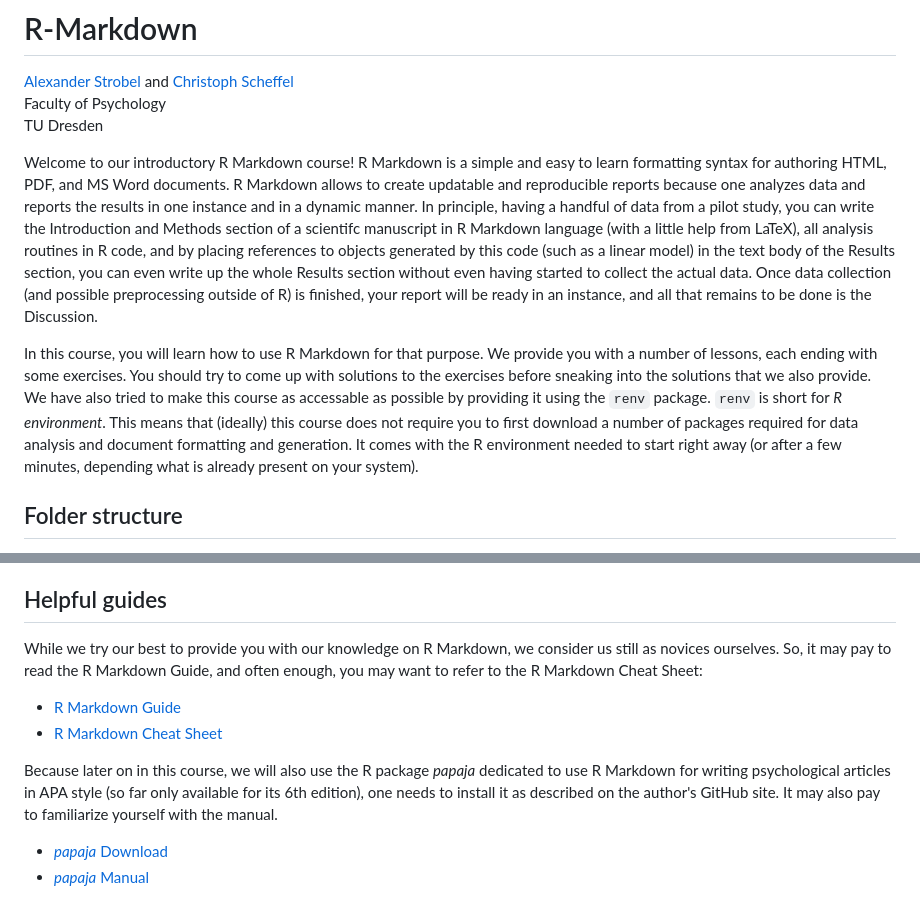
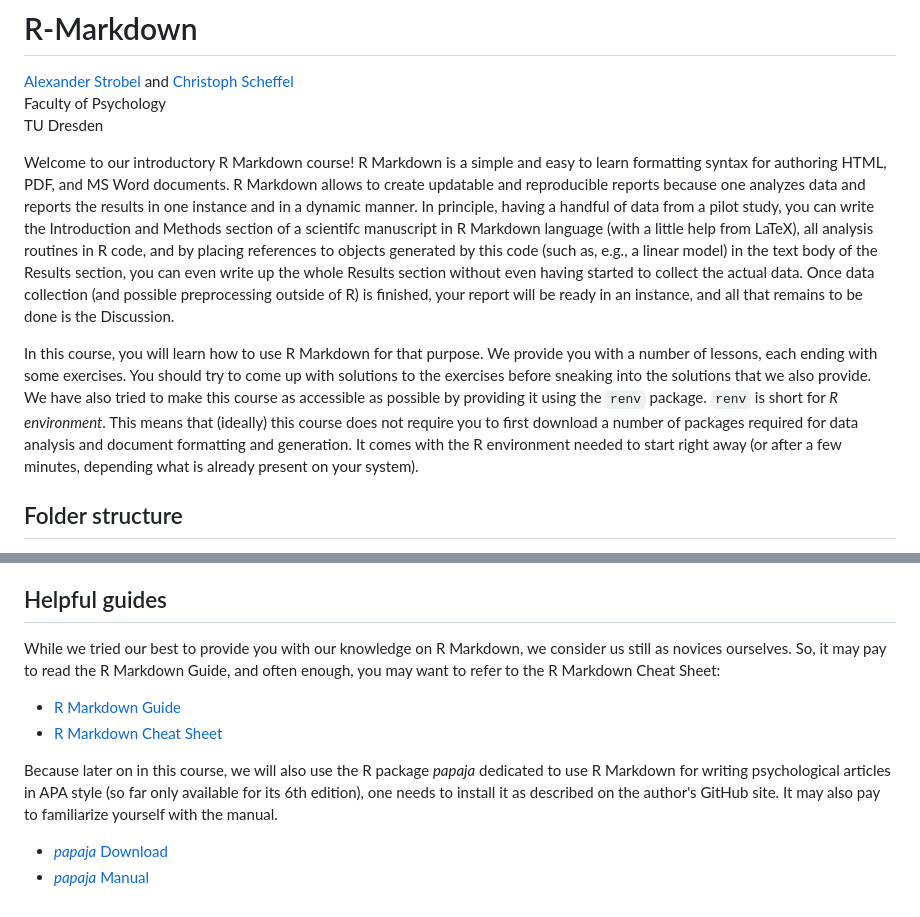
Before and after one commit to alex-strobel/R-Markdown, a Markdown page: README.md, 2 parts joined by grey strips. Rendered like a GitHub page.

```diff
--- a/README.md
+++ b/README.md
@@ -4,9 +4,18 @@
 Faculty of Psychology<br>
 TU Dresden
 
-Welcome to our introductory R Markdown course! R Markdown is a simple and easy to learn formatting syntax for authoring HTML, PDF, and MS Word documents. R Markdown allows to create updatable and reproducible reports because one analyzes data and reports the results in one instance and in a dynamic manner. In principle, having a handful of data from a pilot study, you can write the Introduction and Methods section of a scientifc manuscript in R Markdown language (with a little help from LaTeX), all analysis routines in R code, and by placing references to objects generated by this code (such as a linear model) in the text body of the Results section, you can even write up the whole Results section without even having started to collect the actual data. Once data collection (and possible preprocessing outside of R) is finished, your report will be ready in an instance, and all that remains to be done is the Discussion.
+Welcome to our introductory R Markdown course!
+R Markdown is a simple and easy to learn formatting syntax for authoring HTML, PDF, and MS Word documents.
+R Markdown allows to create updatable and reproducible reports because one analyzes data and reports the results in one instance and in a dynamic manner.
+In principle, having a handful of data from a pilot study, you can write the Introduction and Methods section of a scientifc manuscript in R Markdown language (with a little help from LaTeX), all analysis routines in R code, and by placing references to objects generated by this code (such as, e.g., a linear model) in the text body of the Results section, you can even write up the whole Results section without even having started to collect the actual data.
+Once data collection (and possible preprocessing outside of R) is finished, your report will be ready in an instance, and all that remains to be done is the Discussion.
 
-In this course, you will learn how to use R Markdown for that purpose. We provide you with a number of lessons, each ending with some exercises. You should try to come up with solutions to the exercises before sneaking into the solutions that we also provide. We have also tried to make this course as accessable as possible by providing it using the `renv` package. `renv` is short for *R environment*. This means that (ideally) this course does not require you to first download a number of packages required for data analysis and document formatting and generation. It comes with the R environment needed to start right away (or after a few minutes, depending what is already present on your system).
+In this course, you will learn how to use R Markdown for that purpose.
+We provide you with a number of lessons, each ending with some exercises. You should try to come up with solutions to the exercises before sneaking into the solutions that we also provide.
+We have also tried to make this course as accessible as possible by providing it using the `renv` package.
+`renv` is short for *R environment*.
+This means that (ideally) this course does not require you to first download a number of packages required for data analysis and document formatting and generation.
+It comes with the R environment needed to start right away (or after a few minutes, depending what is already present on your system).
 
 ## Folder structure
 
@@ -45,12 +58,14 @@ So far, we could not find a both useful *and* visually appealing introduction, j
 
 ## Helpful guides
 
-While we try our best to provide you with our knowledge on R Markdown, we consider us still as novices ourselves. So, it may pay to read the R Markdown Guide, and often enough, you may want to refer to the R Markdown Cheat Sheet:
+While we tried our best to provide you with our knowledge on R Markdown, we consider us still as novices ourselves.
+So, it may pay to read the R Markdown Guide, and often enough, you may want to refer to the R Markdown Cheat Sheet:
 
 - [R Markdown Guide](https://bookdown.org/yihui/bookdown/)
 - [R Markdown Cheat Sheet](https://www.rstudio.com/wp-content/uploads/2015/02/rmarkdown-cheatsheet.pdf)
 
-Because later on in this course, we will also use the R package *papaja* dedicated to use R Markdown for writing psychological articles in APA style (so far only available for its 6th edition), one needs to install it as described on the author's GitHub site. It may also pay to familiarize yourself with the manual.
+Because later on in this course, we will also use the R package *papaja* dedicated to use R Markdown for writing psychological articles in APA style (so far only available for its 6th edition), one needs to install it as described on the author's GitHub site.
+It may also pay to familiarize yourself with the manual.
 
 - [*papaja* Download](https://github.com/crsh/papaja)
 - [*papaja* Manual](http://frederikaust.com/papaja_man/)
```
Also changed, not shown: other parts of README.md (+6 -2 lines).
